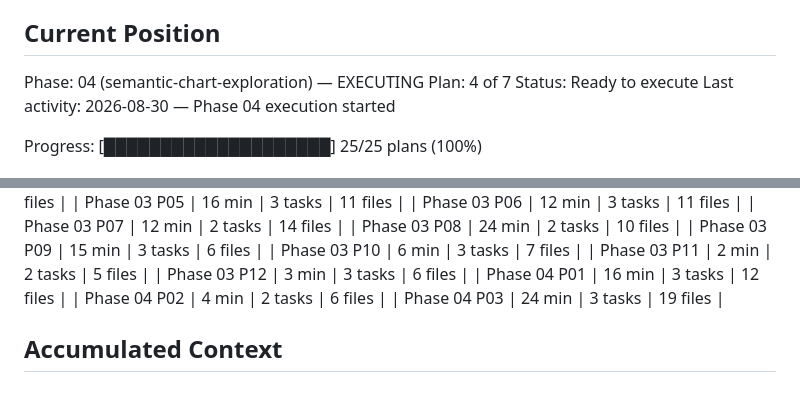
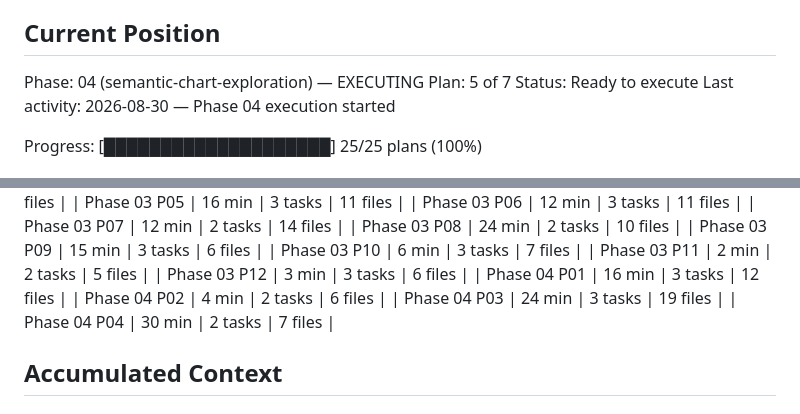
Before and after one commit to wvanderen/lemastra, a Markdown page: .planning/STATE.md, 2 parts joined by grey strips. Rendered like a GitHub page.

```diff
--- a/.planning/STATE.md
+++ b/.planning/STATE.md
@@ -29,7 +29,7 @@ See: .planning/PROJECT.md (updated 2026-08-26)
 ## Current Position
 
 Phase: 04 (semantic-chart-exploration) — EXECUTING
-Plan: 4 of 7
+Plan: 5 of 7
 Status: Ready to execute
 Last activity: 2026-08-30 — Phase 04 execution started
 
@@ -84,6 +84,7 @@ Progress: [████████████████████] 25/25 p
 | Phase 04 P01 | 16 min | 3 tasks | 12 files |
 | Phase 04 P02 | 4 min | 2 tasks | 6 files |
 | Phase 04 P03 | 24 min | 3 tasks | 19 files |
+| Phase 04 P04 | 30 min | 2 tasks | 7 files |
 
 ## Accumulated Context
 
```
Also changed, not shown: other parts of .planning/STATE.md (+10 -5 lines), .planning/REQUIREMENTS.md (+2 -2 lines), .planning/ROADMAP.md (+3 -3 lines).
